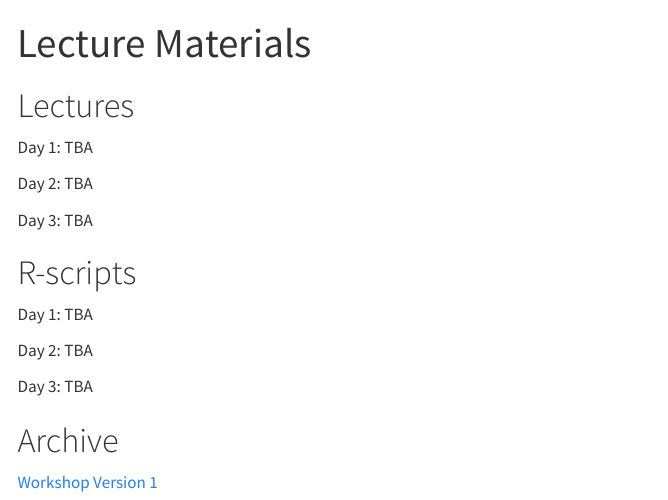
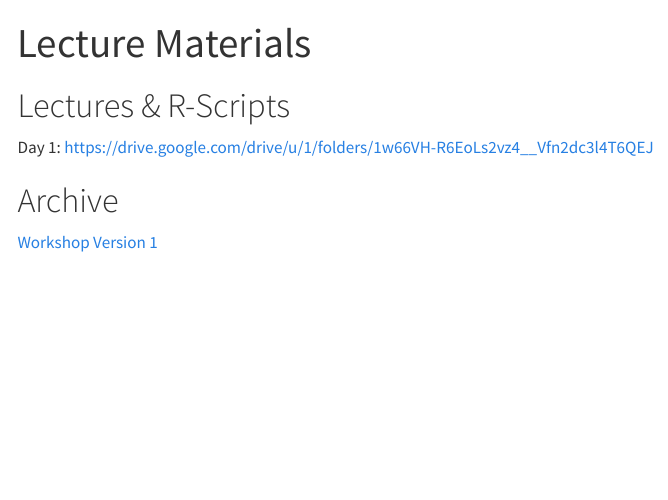
Before and after one commit to meganhokama/statquest, a Quarto document (lecture.qmd): the page in a window 1100 px wide, from its top. Rendered offline with R 4.5, knitr and Pandoc in place of Quarto, with nearby package versions; menus at the side of the page are left out.

Commit message:
lecture update

```diff
--- a/lecture.qmd
+++ b/lecture.qmd
@@ -3,21 +3,9 @@ title: "Lecture Materials"
 format: html
 ---
 
-# Lectures
+# Lectures & R-Scripts
 
-Day 1: TBA
-
-Day 2: TBA
-
-Day 3: TBA
-
-# R-scripts
-
-Day 1: TBA
-
-Day 2: TBA
-
-Day 3: TBA
+Day 1: <https://drive.google.com/drive/u/1/folders/1w66VH-R6EoLs2vz4__Vfn2dc3l4T6QEJ>
 
 # Archive
 
```
Also changed, not shown: course-overview.qmd (+3 -3 lines), docs/search.json, 3 other files.
